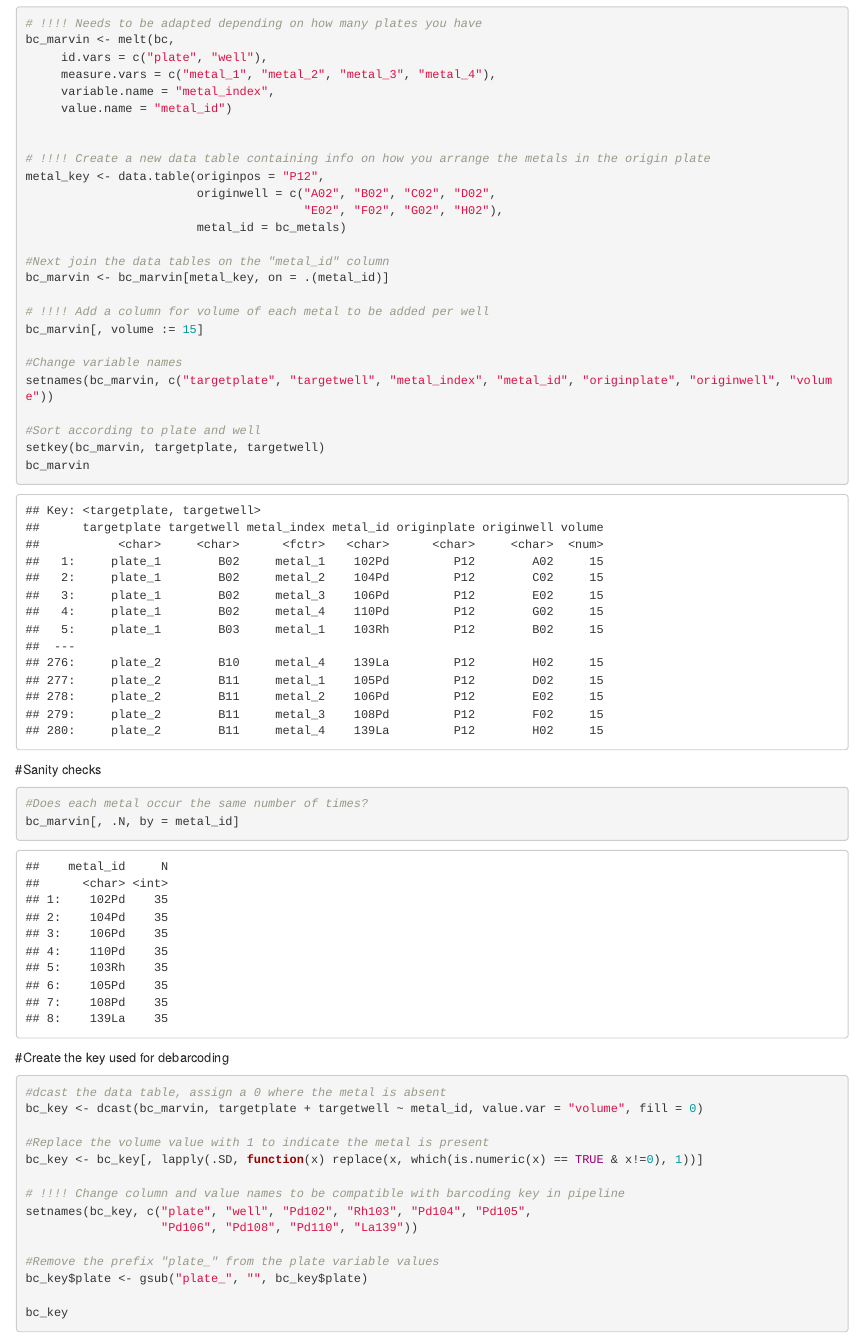
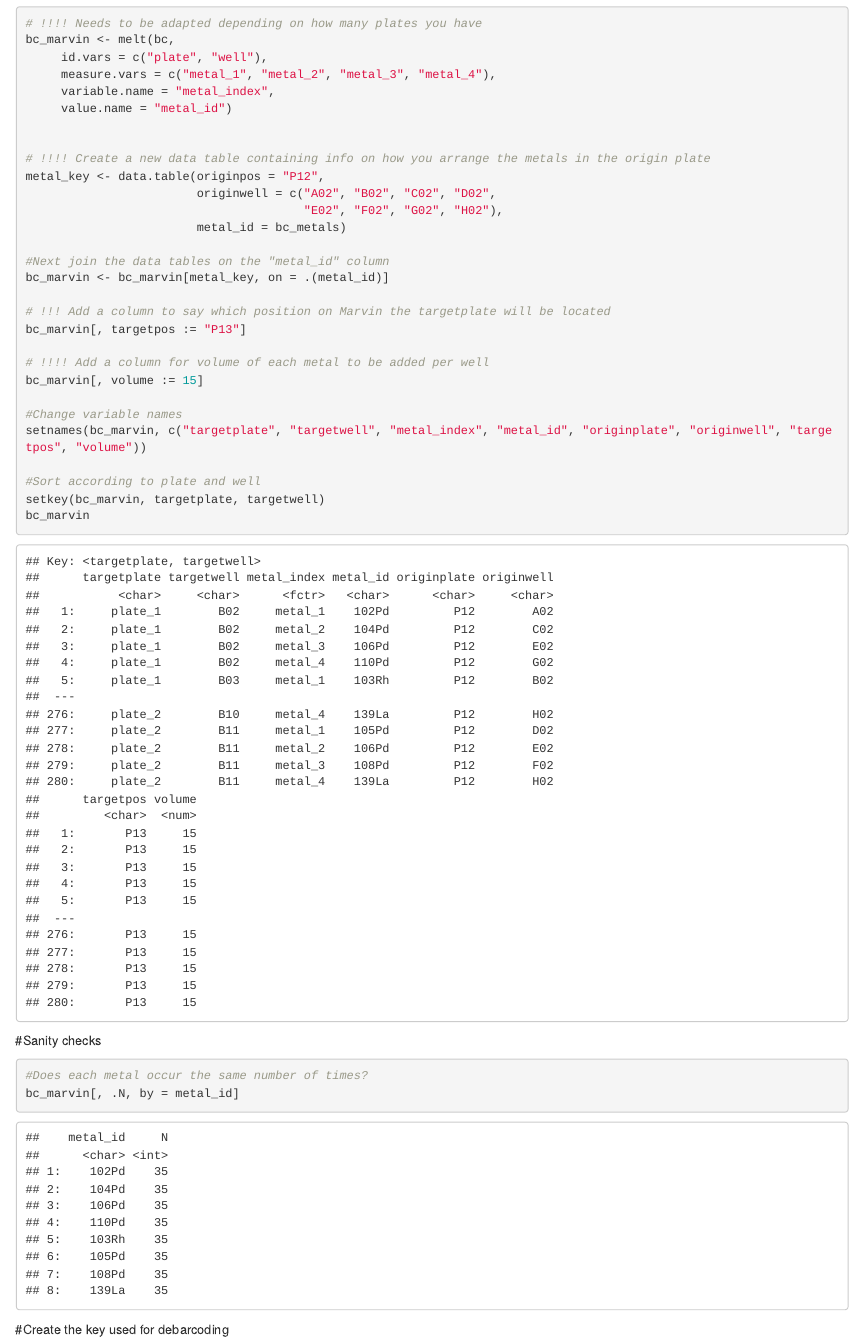
Before and after one commit to michdaniel/Barcode-plates, an R Markdown document (template_60wells.Rmd): the page in a window 1100 px wide, from 1330 px down. Rendered offline with R 4.5, knitr and Pandoc, with nearby package versions.

Commit message:
made minor changes to 60well template

```diff
--- a/template_60wells.Rmd
+++ b/template_60wells.Rmd
@@ -96,11 +96,14 @@ metal_key <- data.table(originpos = "P12",
 #Next join the data tables on the "metal_id" column
 bc_marvin <- bc_marvin[metal_key, on = .(metal_id)]
 
+# !!! Add a column to say which position on Marvin the targetplate will be located
+bc_marvin[, targetpos := "P13"]
+
 # !!!! Add a column for volume of each metal to be added per well
 bc_marvin[, volume := 15]
 
 #Change variable names
-setnames(bc_marvin, c("targetplate", "targetwell", "metal_index", "metal_id", "originplate", "originwell", "volume"))
+setnames(bc_marvin, c("targetplate", "targetwell", "metal_index", "metal_id", "originplate", "originwell", "targetpos", "volume"))
 
 #Sort according to plate and well
 setkey(bc_marvin, targetplate, targetwell)
```
